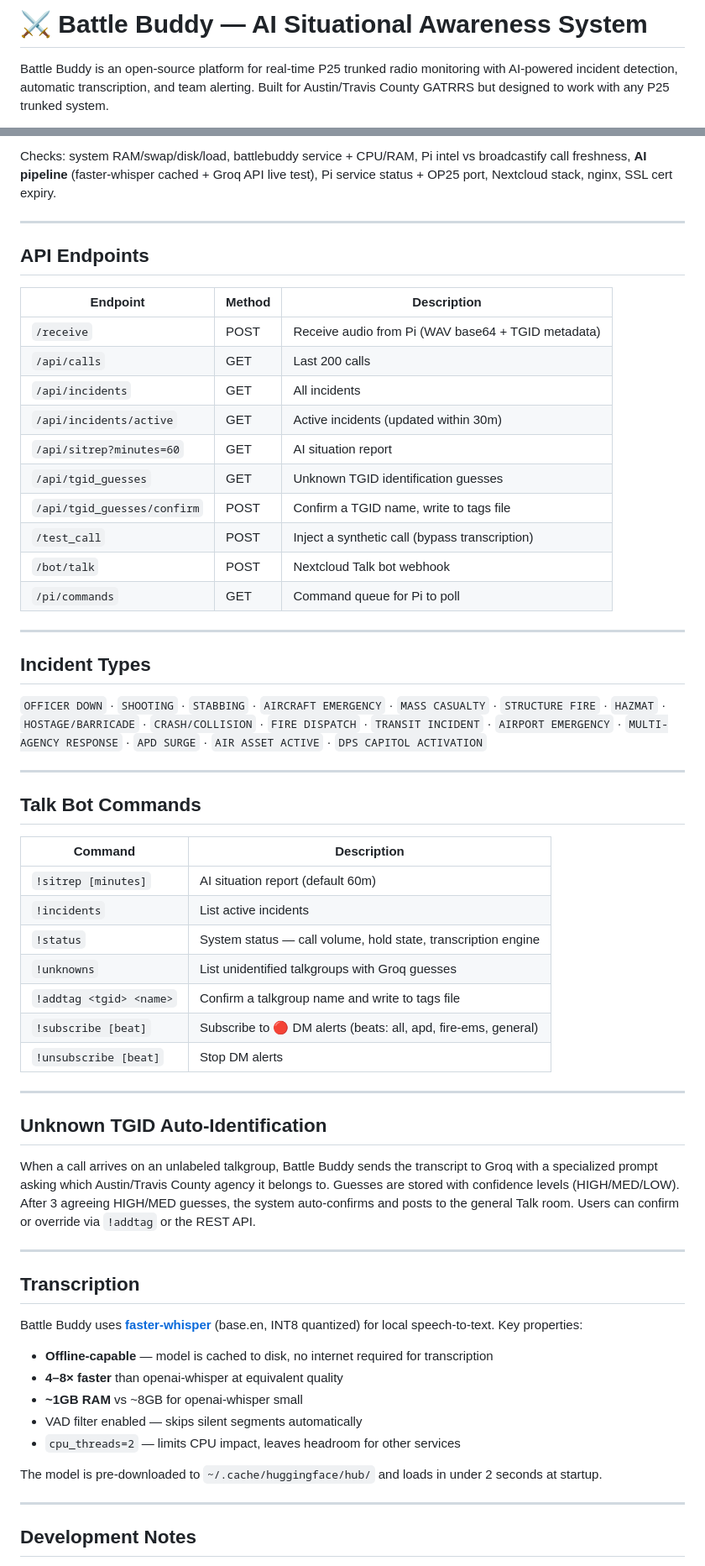
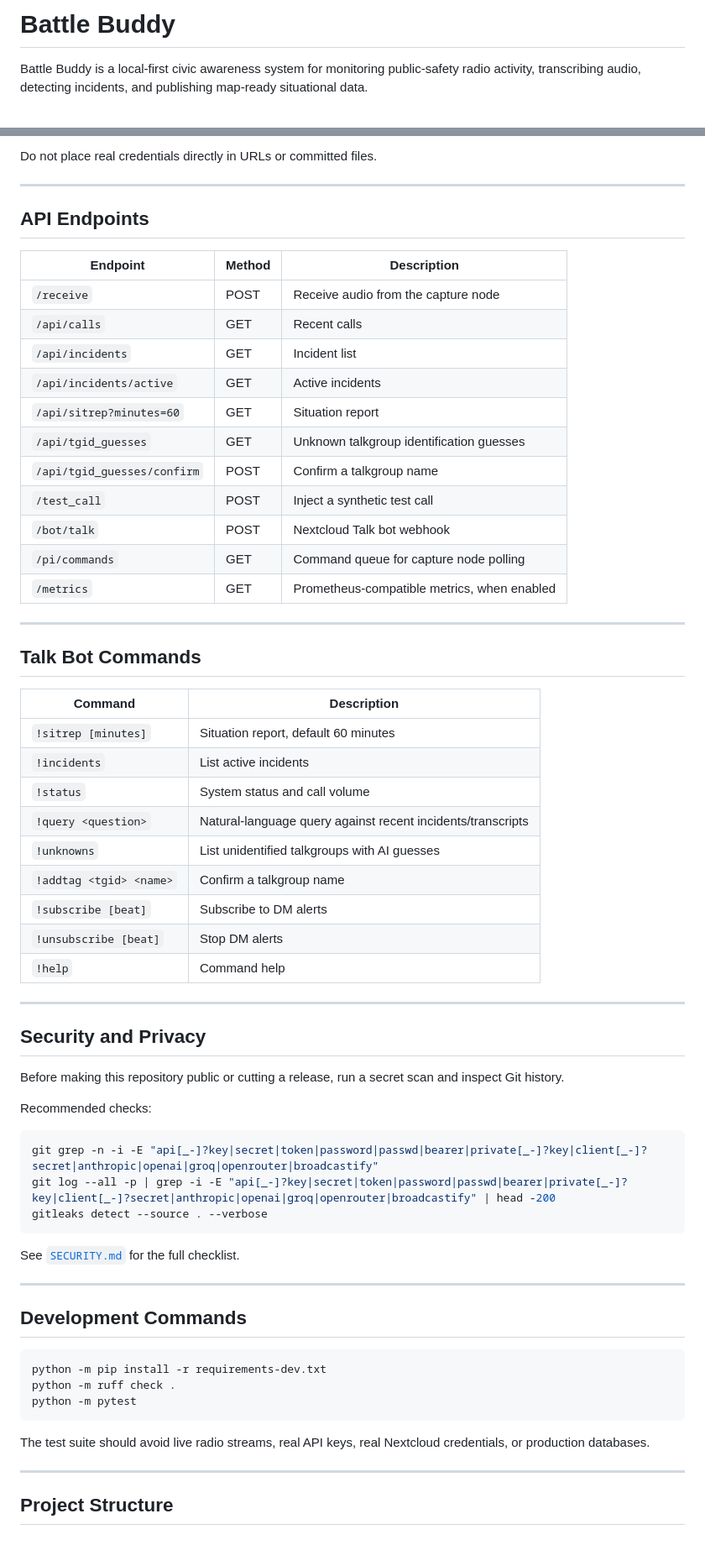
Before and after one commit to MkultraUSA/battle_buddy, a Markdown page: README.md, 2 parts joined by grey strips. Shown at 84% size. Drawn GitHub-style; blank space fills up the shorter version.

````diff
--- a/README.md
+++ b/README.md
@@ -1,4 +1,4 @@
-# ⚔ Battle Buddy — AI Situational Awareness System
+# Battle Buddy
 
-Battle Buddy is an open-source platform for real-time P25 trunked radio monitoring with AI-powered incident detection, automatic transcription, and team alerting. Built for Austin/Travis County GATRRS but designed to work with any P25 trunked system.
+Battle Buddy is a local-first civic awareness system for monitoring public-safety radio activity, transcribing audio, detecting incidents, and publishing map-ready situational data.
 
@@ -128,65 +146,70 @@ bash /opt/battlebuddy/healthcheck.sh
 ```
 
-Checks: system RAM/swap/disk/load, battlebuddy service + CPU/RAM, Pi intel vs broadcastify call freshness, **AI pipeline** (faster-whisper cached + Groq API live test), Pi service status + OP25 port, Nextcloud stack, nginx, SSL cert expiry.
+Do not place real credentials directly in URLs or committed files.
 
 ---
 
 ## API Endpoints
 
 | Endpoint | Method | Description |
-|----------|--------|-------------|
-| `/receive` | POST | Receive audio from Pi (WAV base64 + TGID metadata) |
-| `/api/calls` | GET | Last 200 calls |
-| `/api/incidents` | GET | All incidents |
-| `/api/incidents/active` | GET | Active incidents (updated within 30m) |
-| `/api/sitrep?minutes=60` | GET | AI situation report |
-| `/api/tgid_guesses` | GET | Unknown TGID identification guesses |
-| `/api/tgid_guesses/confirm` | POST | Confirm a TGID name, write to tags file |
-| `/test_call` | POST | Inject a synthetic call (bypass transcription) |
+| --- | --- | --- |
+| `/receive` | POST | Receive audio from the capture node |
+| `/api/calls` | GET | Recent calls |
+| `/api/incidents` | GET | Incident list |
+| `/api/incidents/active` | GET | Active incidents |
+| `/api/sitrep?minutes=60` | GET | Situation report |
+| `/api/tgid_guesses` | GET | Unknown talkgroup identification guesses |
+| `/api/tgid_guesses/confirm` | POST | Confirm a talkgroup name |
+| `/test_call` | POST | Inject a synthetic test call |
 | `/bot/talk` | POST | Nextcloud Talk bot webhook |
-| `/pi/commands` | GET | Command queue for Pi to poll |
-
----
-
-## Incident Types
-
-`OFFICER DOWN` · `SHOOTING` · `STABBING` · `AIRCRAFT EMERGENCY` · `MASS CASUALTY` · `STRUCTURE FIRE` · `HAZMAT` · `HOSTAGE/BARRICADE` · `CRASH/COLLISION` · `FIRE DISPATCH` · `TRANSIT INCIDENT` · `AIRPORT EMERGENCY` · `MULTI-AGENCY RESPONSE` · `APD SURGE` · `AIR ASSET ACTIVE` · `DPS CAPITOL ACTIVATION`
+| `/pi/commands` | GET | Command queue for capture node polling |
+| `/metrics` | GET | Prometheus-compatible metrics, when enabled |
 
 ---
 
 ## Talk Bot Commands
 
 | Command | Description |
-|---------|-------------|
-| `!sitrep [minutes]` | AI situation report (default 60m) |
+| --- | --- |
+| `!sitrep [minutes]` | Situation report, default 60 minutes |
 | `!incidents` | List active incidents |
-| `!status` | System status — call volume, hold state, transcription engine |
-| `!unknowns` | List unidentified talkgroups with Groq guesses |
-| `!addtag <tgid> <name>` | Confirm a talkgroup name and write to tags file |
-| `!subscribe [beat]` | Subscribe to 🔴 DM alerts (beats: all, apd, fire-ems, general) |
+| `!status` | System status and call volume |
+| `!query <question>` | Natural-language query against recent incidents/transcripts |
+| `!unknowns` | List unidentified talkgroups with AI guesses |
+| `!addtag <tgid> <name>` | Confirm a talkgroup name |
+| `!subscribe [beat]` | Subscribe to DM alerts |
 | `!unsubscribe [beat]` | Stop DM alerts |
+| `!help` | Command help |
 
 ---
 
-## Unknown TGID Auto-Identification
+## Security and Privacy
 
-When a call arrives on an unlabeled talkgroup, Battle Buddy sends the transcript to Groq with a specialized prompt asking which Austin/Travis County agency it belongs to. Guesses are stored with confidence levels (HIGH/MED/LOW). After 3 agreeing HIGH/MED guesses, the system auto-confirms and posts to the general Talk room. Users can confirm or override via `!addtag` or the REST API.
+Before making this repository public or cutting a release, run a secret scan and inspect Git history.
+
+Recommended checks:
+
+```bash
+git grep -n -i -E "api[_-]?key|secret|token|password|passwd|bearer|private[_-]?key|client[_-]?secret|anthropic|openai|groq|openrouter|broadcastify"
+git log --all -p | grep -i -E "api[_-]?key|secret|token|password|passwd|bearer|private[_-]?key|client[_-]?secret|anthropic|openai|groq|openrouter|broadcastify" | head -200
+gitleaks detect --source . --verbose
+```
+
+See [`SECURITY.md`](SECURITY.md) for the full checklist.
 
 ---
 
-## Transcription
+## Development Commands
 
-Battle Buddy uses **[faster-whisper](https://github.com/SYSTRAN/faster-whisper)** (base.en, INT8 quantized) for local speech-to-text. Key properties:
+```bash
+python -m pip install -r requirements-dev.txt
+python -m ruff check .
+python -m pytest
+```
 
-- **Offline-capable** — model is cached to disk, no internet required for transcription
-- **4–8× faster** than openai-whisper at equivalent quality
-- **~1GB RAM** vs ~8GB for openai-whisper small
-- VAD filter enabled — skips silent segments automatically
-- `cpu_threads=2` — limits CPU impact, leaves headroom for other services
-
-The model is pre-downloaded to `~/.cache/huggingface/hub/` and loads in under 2 seconds at startup.
+The test suite should avoid live radio streams, real API keys, real Nextcloud credentials, or production databases.
 
 ---
 
-## Development Notes
+## Project Structure
 
````
Also changed, not shown: other parts of README.md (+126 -121 lines).
